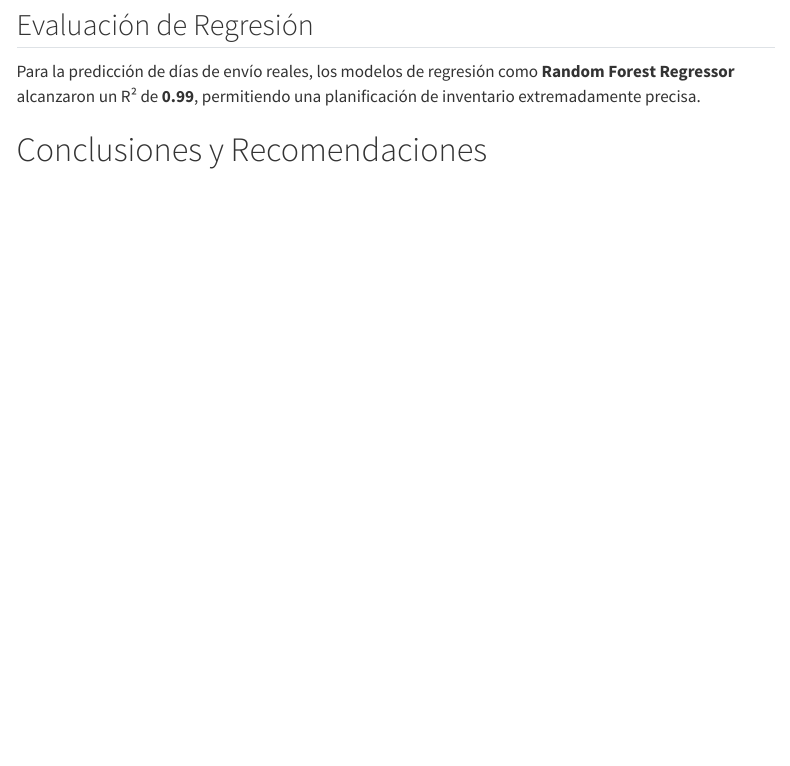
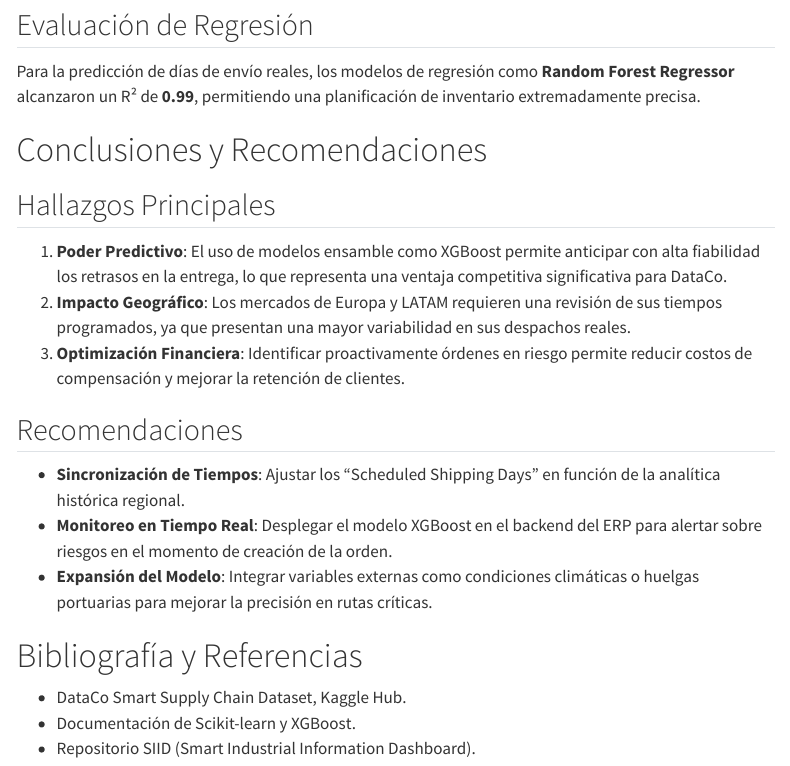
Before and after one commit to gonzakayunawel/SIID, a Quarto document (report/report.qmd): the page in a window 1100 px wide, from 3960 px down. Rendered offline with R 4.5, knitr and Pandoc in place of Quarto, with nearby package versions; some code elsewhere in the file could not run offline; menus at the side of the page are left out.

Commit message:
feat: implement page 10 (Conclusions)

```diff
--- a/report/report.qmd
+++ b/report/report.qmd
@@ -181,3 +181,18 @@ plt.show()
 Para la predicción de días de envío reales, los modelos de regresión como **Random Forest Regressor** alcanzaron un R² de **0.99**, permitiendo una planificación de inventario extremadamente precisa.
 
 # Conclusiones y Recomendaciones
+
+## Hallazgos Principales
+1. **Poder Predictivo**: El uso de modelos ensamble como XGBoost permite anticipar con alta fiabilidad los retrasos en la entrega, lo que representa una ventaja competitiva significativa para DataCo.
+2. **Impacto Geográfico**: Los mercados de Europa y LATAM requieren una revisión de sus tiempos programados, ya que presentan una mayor variabilidad en sus despachos reales.
+3. **Optimización Financiera**: Identificar proactivamente órdenes en riesgo permite reducir costos de compensación y mejorar la retención de clientes.
+
+## Recomendaciones
+- **Sincronización de Tiempos**: Ajustar los "Scheduled Shipping Days" en función de la analítica histórica regional.
+- **Monitoreo en Tiempo Real**: Desplegar el modelo XGBoost en el backend del ERP para alertar sobre riesgos en el momento de creación de la orden.
+- **Expansión del Modelo**: Integrar variables externas como condiciones climáticas o huelgas portuarias para mejorar la precisión en rutas críticas.
+
+# Bibliografía y Referencias
+- DataCo Smart Supply Chain Dataset, Kaggle Hub.
+- Documentación de Scikit-learn y XGBoost.
+- Repositorio SIID (Smart Industrial Information Dashboard).
```
